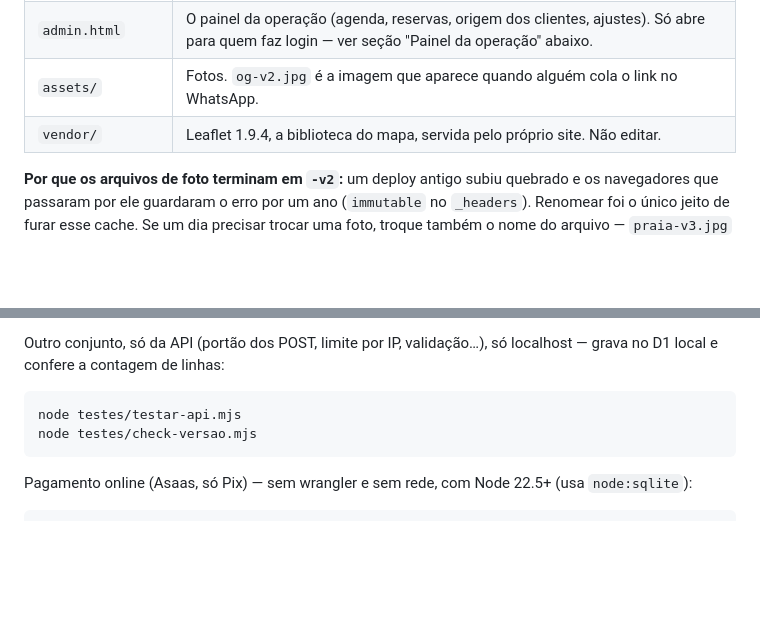
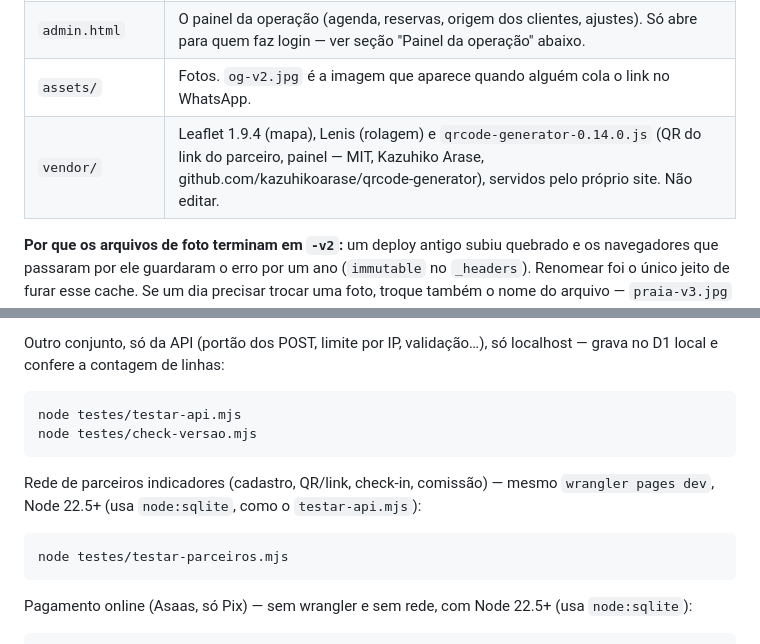
Before and after one commit to lucasdefaria1998-netizen/trindade-adventure-site, a Markdown page: LEIA-ME.md, 2 parts joined by grey strips. Drawn GitHub-style; blank space fills up the shorter version.

```diff
--- a/LEIA-ME.md
+++ b/LEIA-ME.md
@@ -22,7 +22,7 @@ para o Cloudflare. `testes/` e este LEIA-ME ficam fora do deploy.
 | `_worker.js` | O backend. Um arquivo só, porque o deploy por arraste-e-solta do Cloudflare não compila a pasta `/functions` — só aceita `_worker.js`. Responde `/api/*` (reservas, disponibilidade, painel), entrega cada página com título e metadados próprios e responde 404 de verdade para endereço ou arquivo que não existe. |
 | `admin.html` | O painel da operação (agenda, reservas, origem dos clientes, ajustes). Só abre para quem faz login — ver seção "Painel da operação" abaixo. |
 | `assets/` | Fotos. `og-v2.jpg` é a imagem que aparece quando alguém cola o link no WhatsApp. |
-| `vendor/` | Leaflet 1.9.4, a biblioteca do mapa, servida pelo próprio site. Não editar. |
+| `vendor/` | Leaflet 1.9.4 (mapa), Lenis (rolagem) e `qrcode-generator-0.14.0.js` (QR do link do parceiro, painel — MIT, Kazuhiko Arase, github.com/kazuhikoarase/qrcode-generator), servidos pelo próprio site. Não editar. |
 
 **Por que os arquivos de foto terminam em `-v2`:** um deploy antigo subiu quebrado
 e os navegadores que passaram por ele guardaram o erro por um ano (`immutable`
@@ -230,6 +230,11 @@ localhost — grava no D1 local e confere a contagem de linhas:
     node testes/testar-api.mjs
     node testes/check-versao.mjs
 
+Rede de parceiros indicadores (cadastro, QR/link, check-in, comissão) — mesmo `wrangler pages dev`,
+Node 22.5+ (usa `node:sqlite`, como o `testar-api.mjs`):
+
+    node testes/testar-parceiros.mjs
+
 Pagamento online (Asaas, só Pix) — sem wrangler e sem rede, com Node 22.5+ (usa `node:sqlite`):
 
     node testes/testar-pagamento.mjs            # regra 30/100, webhook, saldo 12 h, cancelamento aos 15 min, reagendar/devolver (Asaas simulado)
```
Also changed, not shown: other parts of LEIA-ME.md (+62 -0 lines).
